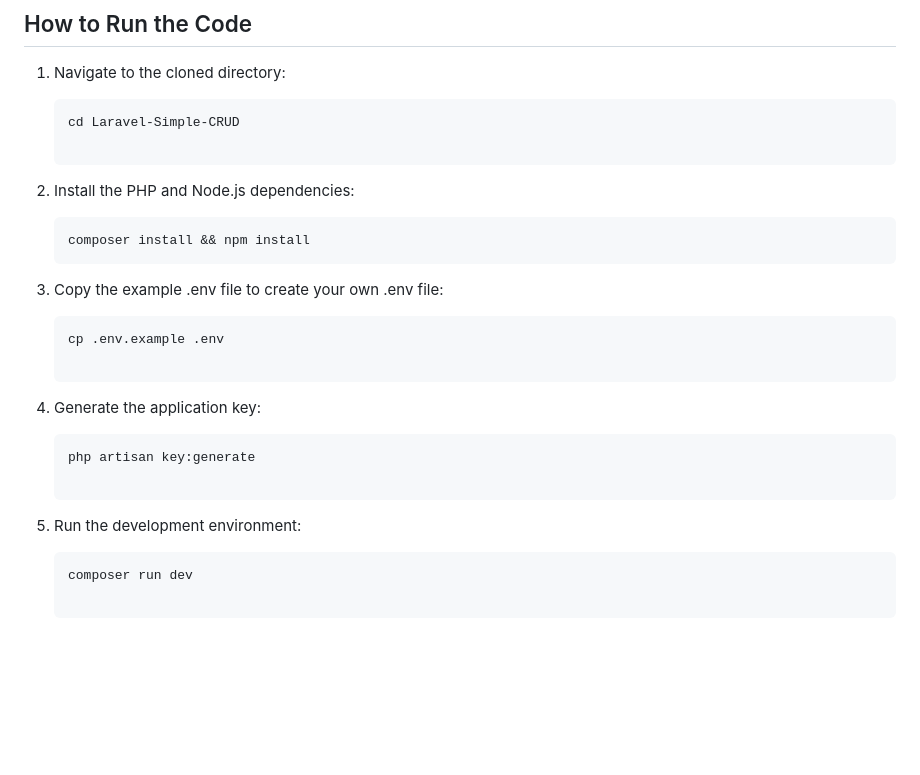
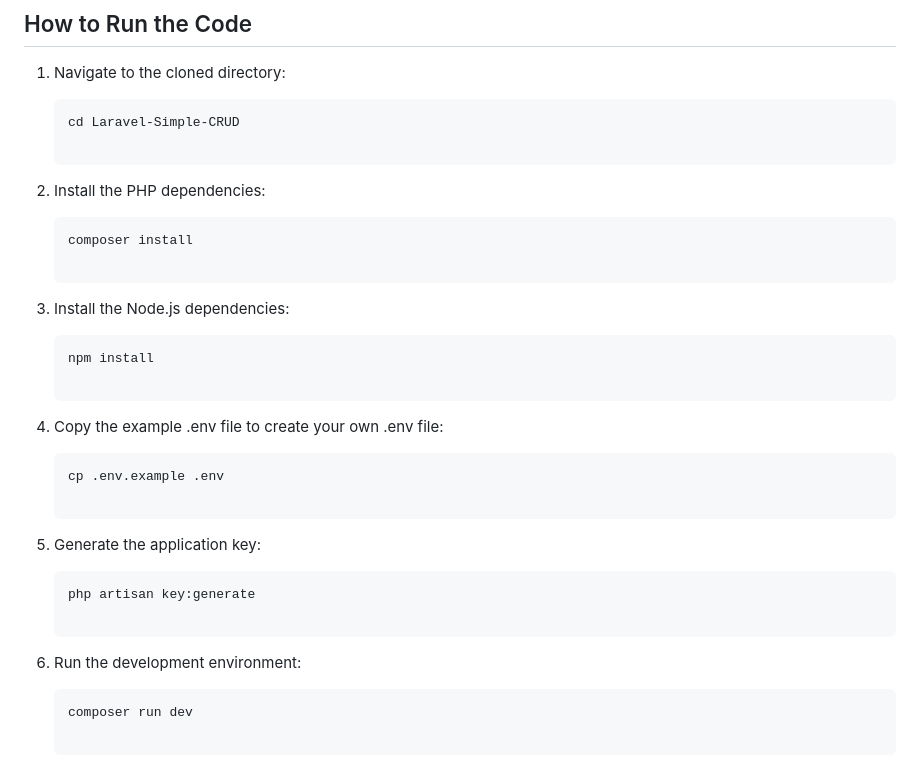
Before and after one commit to Heiliger4/Laravel-Simple-CRUD, a Markdown page: README.md, the part around the change. Rendered like a GitHub page; blank space fills up the shorter version.

````diff
--- a/README.md
+++ b/README.md
@@ -68,21 +68,27 @@ If you discover a security vulnerability within Laravel, please send an e-mail t
    ```bash
    cd Laravel-Simple-CRUD
 
-2. Install the PHP and Node.js dependencies:
+2. Install the PHP dependencies:
 
    ```bash
-   composer install && npm install
-3. Copy the example .env file to create your own .env file:
+   composer install
+
+3. Install the Node.js dependencies:
+
+   ```bash
+   npm install
+
+4. Copy the example .env file to create your own .env file:
 
    ```bash
    cp .env.example .env
 
-4. Generate the application key:
+5. Generate the application key:
 
    ```bash
    php artisan key:generate
 
-5. Run the development environment:
+6. Run the development environment:
 
    ```bash
    composer run dev
````
